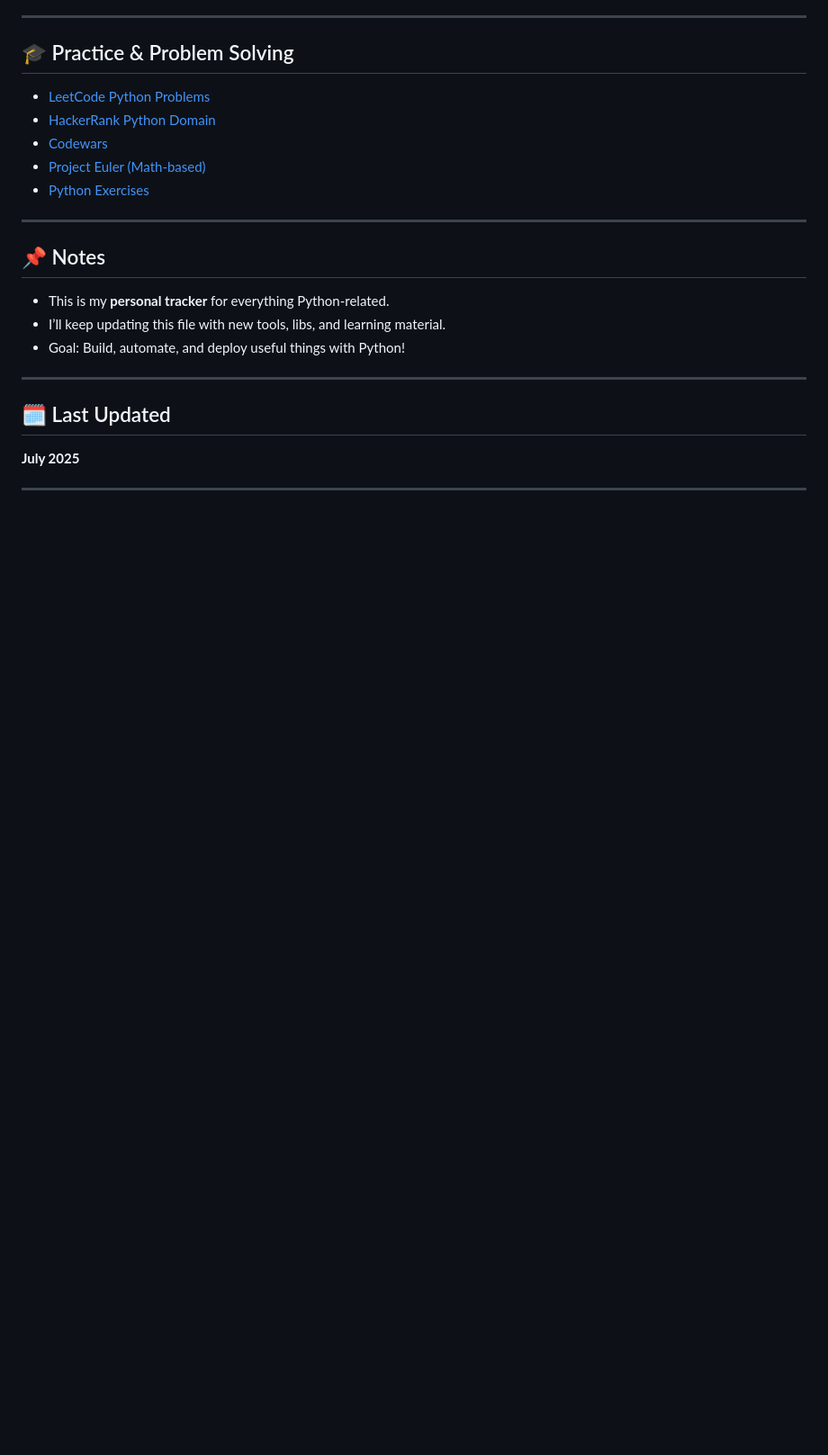
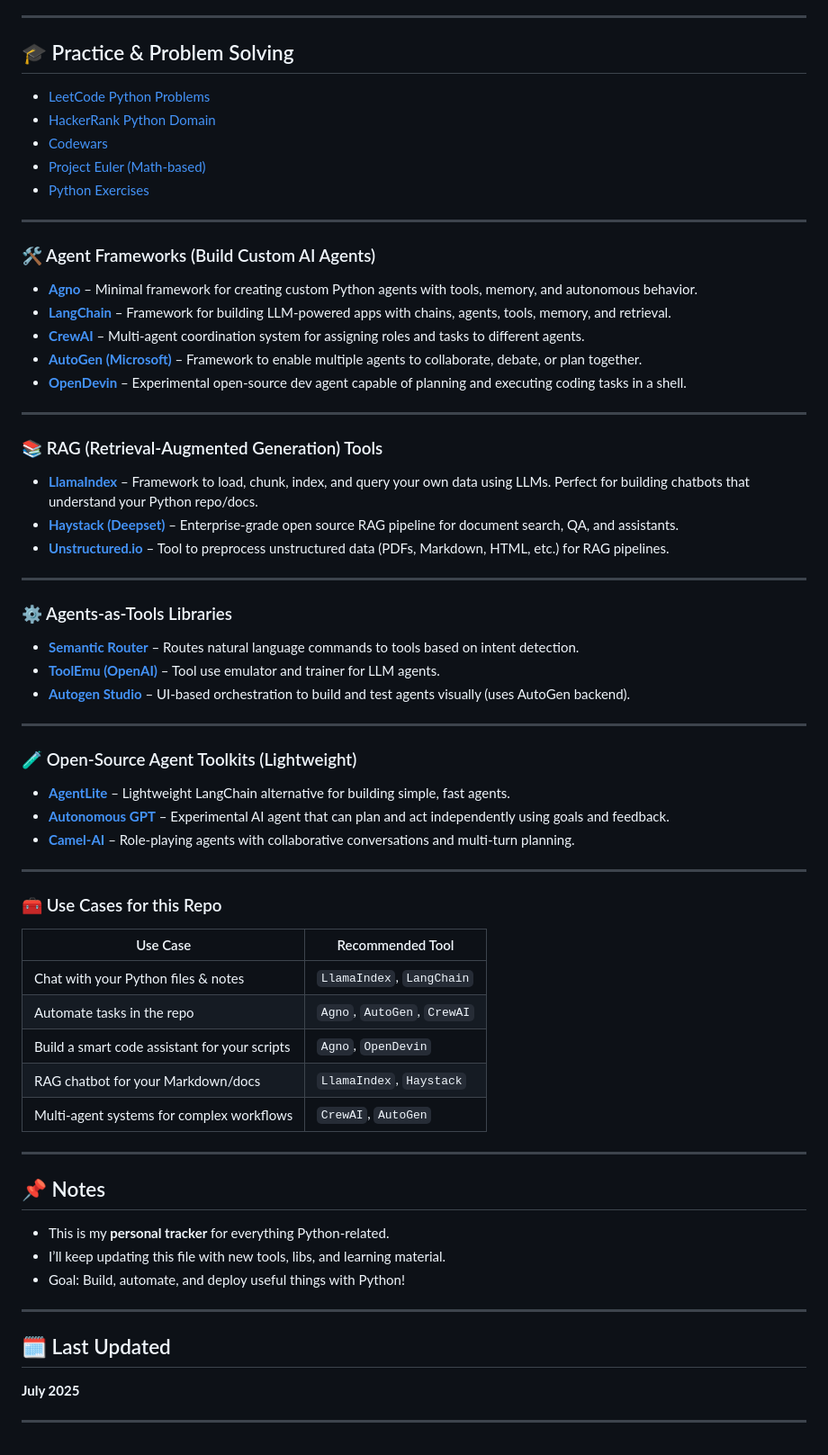
Before and after one commit to nafiul-afk/only-python, a Markdown page: README.md, the part around the change. Shown at 90% size. Drawn GitHub-style; blank space fills up the shorter version.

```diff
--- a/README.md
+++ b/README.md
@@ -163,6 +163,56 @@
 
 ---
 
+
+### 🛠 Agent Frameworks (Build Custom AI Agents)
+
+- [**Agno**](https://github.com/agnostack/agno) – Minimal framework for creating custom Python agents with tools, memory, and autonomous behavior.
+- [**LangChain**](https://www.langchain.com/) – Framework for building LLM-powered apps with chains, agents, tools, memory, and retrieval.
+- [**CrewAI**](https://github.com/joaomdmoura/crewAI) – Multi-agent coordination system for assigning roles and tasks to different agents.
+- [**AutoGen (Microsoft)**](https://github.com/microsoft/autogen) – Framework to enable multiple agents to collaborate, debate, or plan together.
+- [**OpenDevin**](https://github.com/OpenDevin/OpenDevin) – Experimental open-source dev agent capable of planning and executing coding tasks in a shell.
+
+---
+
+### 📚 RAG (Retrieval-Augmented Generation) Tools
+
+- [**LlamaIndex**](https://www.llamaindex.ai/) – Framework to load, chunk, index, and query your own data using LLMs. Perfect for building chatbots that understand your Python repo/docs.
+- [**Haystack (Deepset)**](https://haystack.deepset.ai/) – Enterprise-grade open source RAG pipeline for document search, QA, and assistants.
+- [**Unstructured.io**](https://unstructured.io/) – Tool to preprocess unstructured data (PDFs, Markdown, HTML, etc.) for RAG pipelines.
+
+---
+
+### ⚙️ Agents-as-Tools Libraries
+
+- [**Semantic Router**](https://github.com/rogeriochaves/semantic-router) – Routes natural language commands to tools based on intent detection.
+- [**ToolEmu (OpenAI)**](https://github.com/openai/tool-emu) – Tool use emulator and trainer for LLM agents.
+- [**Autogen Studio**](https://autogenstudio.com/) – UI-based orchestration to build and test agents visually (uses AutoGen backend).
+
+---
+
+### 🧪 Open-Source Agent Toolkits (Lightweight)
+
+- [**AgentLite**](https://github.com/guaguakai/agentlite) – Lightweight LangChain alternative for building simple, fast agents.
+- [**Autonomous GPT**](https://github.com/Significant-Gravitas/Auto-GPT) – Experimental AI agent that can plan and act independently using goals and feedback.
+- [**Camel-AI**](https://github.com/camel-ai/camel) – Role-playing agents with collaborative conversations and multi-turn planning.
+
+---
+
+### 🧰 Use Cases for this Repo
+
+| Use Case                                      | Recommended Tool       |
+|----------------------------------------------|------------------------|
+| Chat with your Python files & notes          | `LlamaIndex`, `LangChain` |
+| Automate tasks in the repo                   | `Agno`, `AutoGen`, `CrewAI` |
+| Build a smart code assistant for your scripts| `Agno`, `OpenDevin`    |
+| RAG chatbot for your Markdown/docs           | `LlamaIndex`, `Haystack` |
+| Multi-agent systems for complex workflows    | `CrewAI`, `AutoGen`    |
+
+---
+
+
+
+
 ## 📌 Notes
 
 - This is my **personal tracker** for everything Python-related.
```
